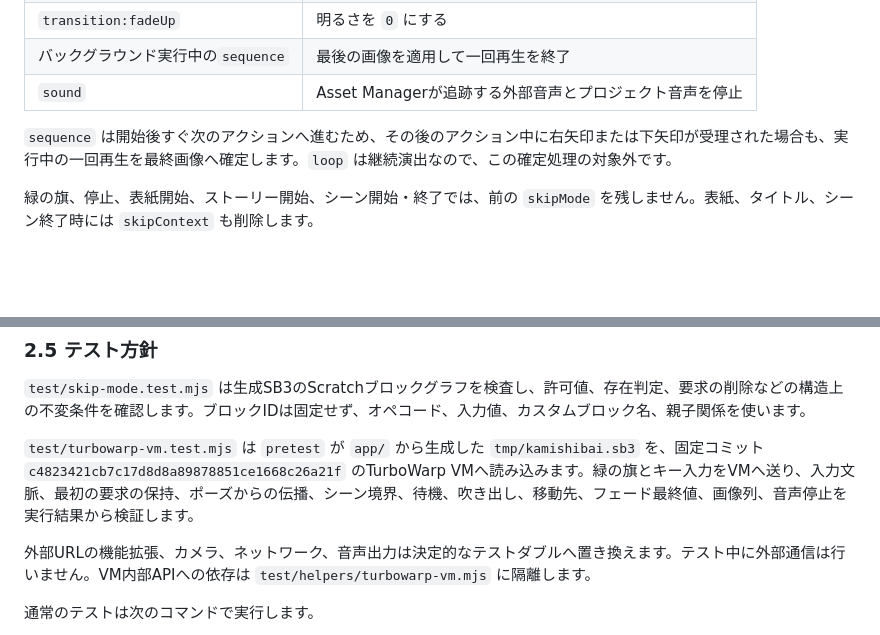
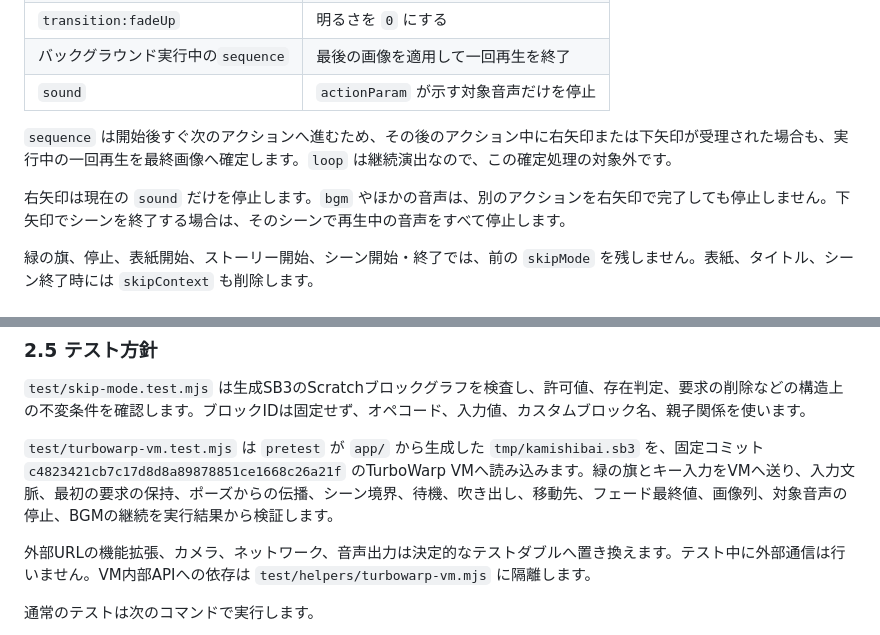
Before and after one commit to kubohiroya/tm-kamishibai-docs, a Markdown page: docs/general/06-developer-guide.md, 2 parts joined by grey strips. Drawn GitHub-style; blank space fills up the shorter version.

Commit message:
fix(runtime): preserve audio while finalizing skipped actions (#51)
Right-skip now stops only the current sound, preserves BGM and unrelated audio, and finalizes active sequences on their final image.

Closes #50

```diff
--- a/docs/general/06-developer-guide.md
+++ b/docs/general/06-developer-guide.md
@@ -138,9 +138,11 @@ importまたはbuildの途中で `.app.rollback-*` や `.kamishibai.sb3.rollback
 | `transition:fadeOut` | 明るさを `-100` にする |
 | `transition:fadeUp` | 明るさを `0` にする |
 | バックグラウンド実行中の`sequence` | 最後の画像を適用して一回再生を終了 |
-| `sound` | Asset Managerが追跡する外部音声とプロジェクト音声を停止 |
+| `sound` | `actionParam` が示す対象音声だけを停止 |
 
 `sequence` は開始後すぐ次のアクションへ進むため、その後のアクション中に右矢印または下矢印が受理された場合も、実行中の一回再生を最終画像へ確定します。`loop` は継続演出なので、この確定処理の対象外です。
+
+右矢印は現在の `sound` だけを停止します。`bgm` やほかの音声は、別のアクションを右矢印で完了しても停止しません。下矢印でシーンを終了する場合は、そのシーンで再生中の音声をすべて停止します。
 
 緑の旗、停止、表紙開始、ストーリー開始、シーン開始・終了では、前の `skipMode` を残しません。表紙、タイトル、シーン終了時には `skipContext` も削除します。
 
@@ -158,7 +160,7 @@ importまたはbuildの途中で `.app.rollback-*` や `.kamishibai.sb3.rollback
 
 `test/skip-mode.test.mjs` は生成SB3のScratchブロックグラフを検査し、許可値、存在判定、要求の削除などの構造上の不変条件を確認します。ブロックIDは固定せず、オペコード、入力値、カスタムブロック名、親子関係を使います。
 
-`test/turbowarp-vm.test.mjs` は `pretest` が `app/` から生成した `tmp/kamishibai.sb3` を、固定コミット `c4823421cb7c17d8d8a89878851ce1668c26a21f` のTurboWarp VMへ読み込みます。緑の旗とキー入力をVMへ送り、入力文脈、最初の要求の保持、ポーズからの伝播、シーン境界、待機、吹き出し、移動先、フェード最終値、画像列、音声停止を実行結果から検証します。
+`test/turbowarp-vm.test.mjs` は `pretest` が `app/` から生成した `tmp/kamishibai.sb3` を、固定コミット `c4823421cb7c17d8d8a89878851ce1668c26a21f` のTurboWarp VMへ読み込みます。緑の旗とキー入力をVMへ送り、入力文脈、最初の要求の保持、ポーズからの伝播、シーン境界、待機、吹き出し、移動先、フェード最終値、画像列、対象音声の停止、BGMの継続を実行結果から検証します。
 
 外部URLの機能拡張、カメラ、ネットワーク、音声出力は決定的なテストダブルへ置き換えます。テスト中に外部通信は行いません。VM内部APIへの依存は `test/helpers/turbowarp-vm.mjs` に隔離します。
 
```
